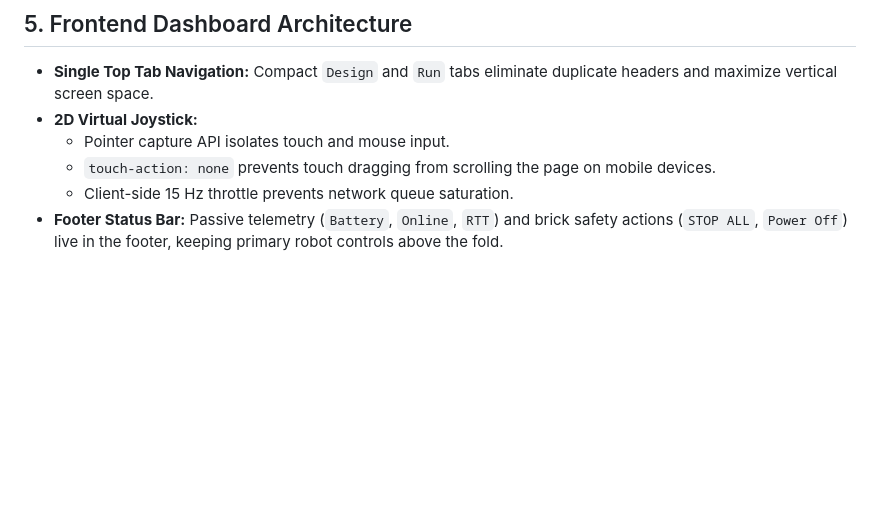
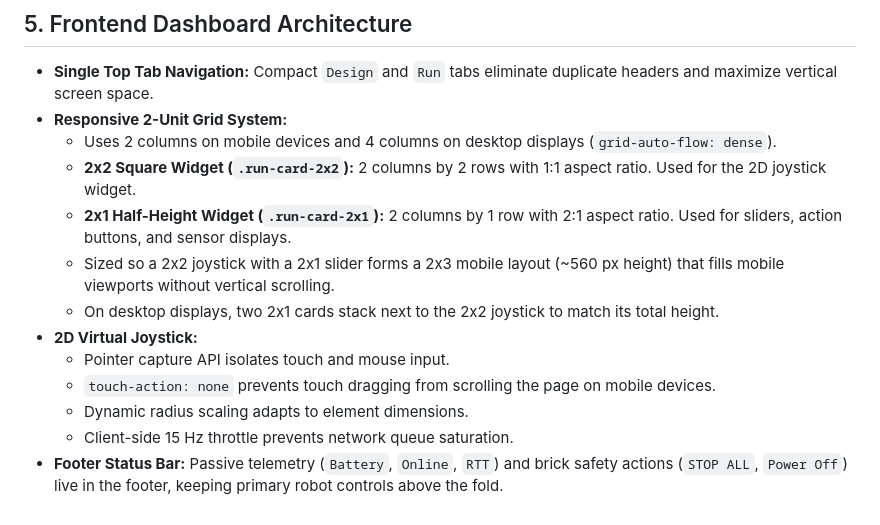
Before and after one commit to salamanders/ev3_next, a Markdown page: docs/architecture.md, the part around the change. GitHub-like rendering; blank space fills up the shorter version.

```diff
--- a/docs/architecture.md
+++ b/docs/architecture.md
@@ -90,8 +90,15 @@ The web dashboard updates automatically from the Git repository on boot without
 ## 5. Frontend Dashboard Architecture
 
 - **Single Top Tab Navigation:** Compact `Design` and `Run` tabs eliminate duplicate headers and maximize vertical screen space.
+- **Responsive 2-Unit Grid System:**
+  - Uses 2 columns on mobile devices and 4 columns on desktop displays (`grid-auto-flow: dense`).
+  - **2x2 Square Widget (`.run-card-2x2`):** 2 columns by 2 rows with 1:1 aspect ratio. Used for the 2D joystick widget.
+  - **2x1 Half-Height Widget (`.run-card-2x1`):** 2 columns by 1 row with 2:1 aspect ratio. Used for sliders, action buttons, and sensor displays.
+  - Sized so a 2x2 joystick with a 2x1 slider forms a 2x3 mobile layout (~560 px height) that fills mobile viewports without vertical scrolling.
+  - On desktop displays, two 2x1 cards stack next to the 2x2 joystick to match its total height.
 - **2D Virtual Joystick:**
   - Pointer capture API isolates touch and mouse input.
   - `touch-action: none` prevents touch dragging from scrolling the page on mobile devices.
+  - Dynamic radius scaling adapts to element dimensions.
   - Client-side 15 Hz throttle prevents network queue saturation.
 - **Footer Status Bar:** Passive telemetry (`Battery`, `Online`, `RTT`) and brick safety actions (`STOP ALL`, `Power Off`) live in the footer, keeping primary robot controls above the fold.
```
Also changed, not shown: README.md (+3 -3 lines).
